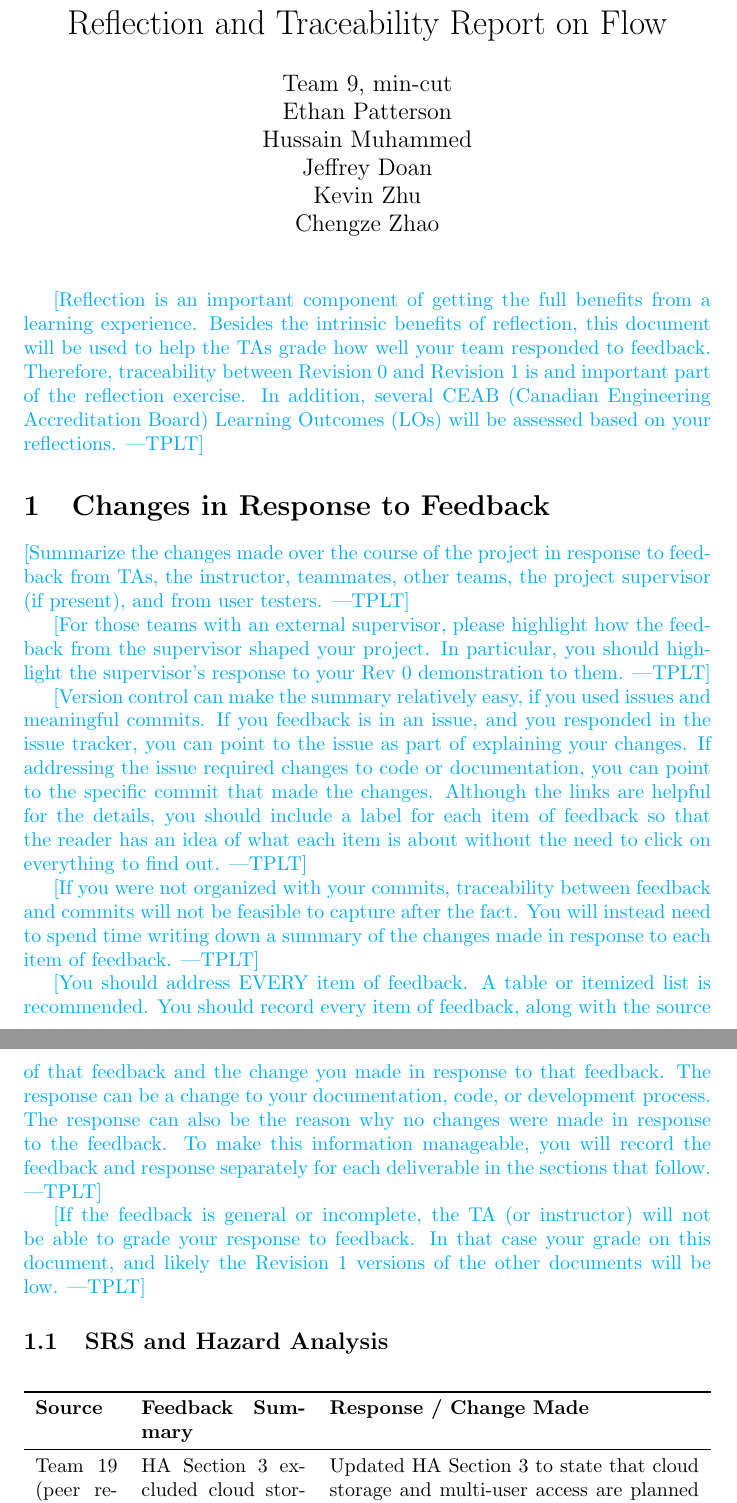
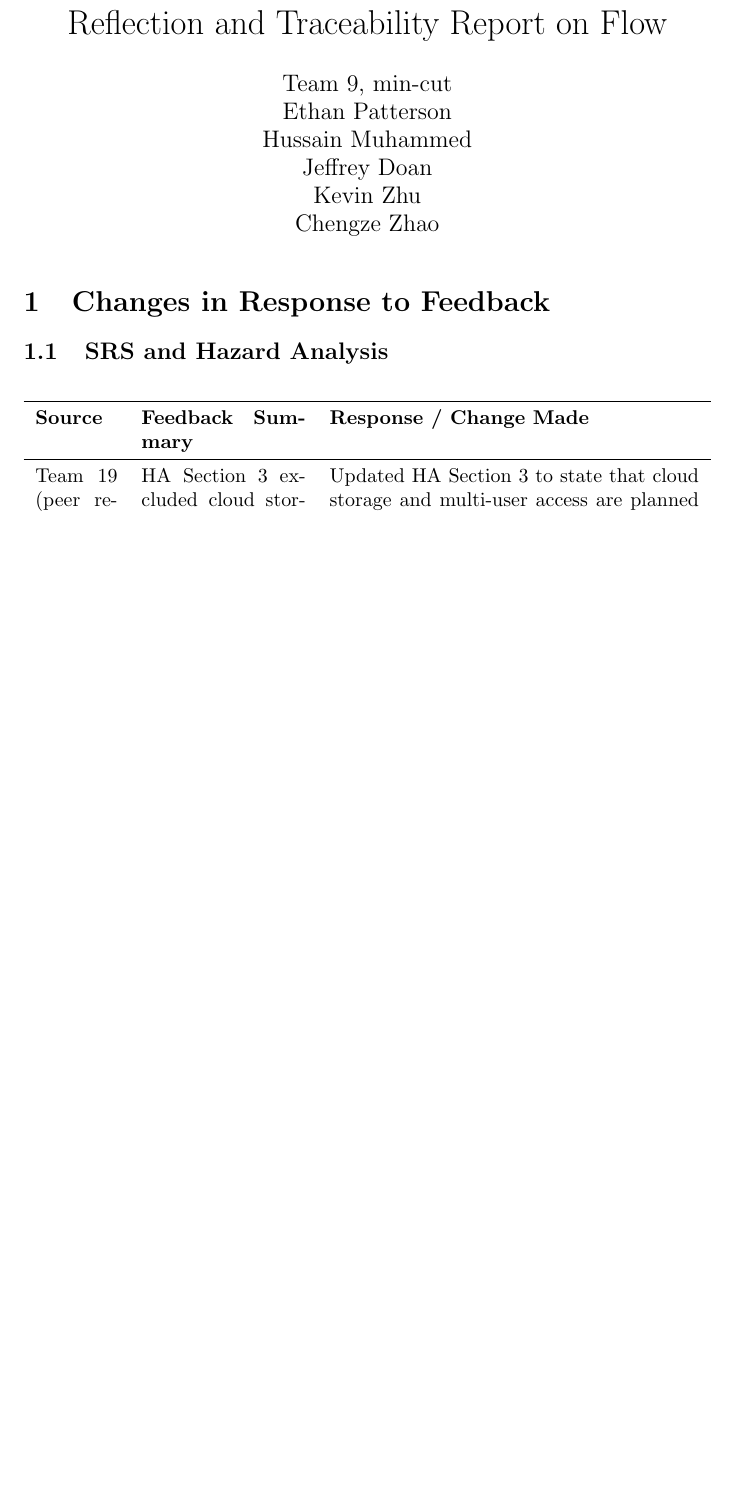
Before and after one commit to ritual-17/flow, a LaTeX document (docs/ReflectAndTrace/ReflectAndTrace.tex): two parts of pages 1 and 2 of 21 before the commit and part of page 1 of 20 after it, the two joined at a grey line, cut so that both start at the same text, the shorter picture padded with empty space. Compiled offline with pdfLaTeX.

Commit message:
commented out blue text in reflection doc

```diff
--- a/docs/ReflectAndTrace/ReflectAndTrace.tex
+++ b/docs/ReflectAndTrace/ReflectAndTrace.tex
@@ -19,50 +19,50 @@
 
 \maketitle
 
-\plt{Reflection is an important component of getting the full benefits from a
-learning experience.  Besides the intrinsic benefits of reflection, this
-document will be used to help the TAs grade how well your team responded to
-feedback.  Therefore, traceability between Revision 0 and Revision 1 is and
-important part of the reflection exercise.  In addition, several CEAB (Canadian
-Engineering Accreditation Board) Learning Outcomes (LOs) will be assessed based
-on your reflections.}
+% \plt{Reflection is an important component of getting the full benefits from a
+% learning experience.  Besides the intrinsic benefits of reflection, this
+% document will be used to help the TAs grade how well your team responded to
+% feedback.  Therefore, traceability between Revision 0 and Revision 1 is and
+% important part of the reflection exercise.  In addition, several CEAB (Canadian
+% Engineering Accreditation Board) Learning Outcomes (LOs) will be assessed based
+% on your reflections.}
 
 \section{Changes in Response to Feedback}
 
-\plt{Summarize the changes made over the course of the project in response to
-feedback from TAs, the instructor, teammates, other teams, the project
-supervisor (if present), and from user testers.}
+% \plt{Summarize the changes made over the course of the project in response to
+% feedback from TAs, the instructor, teammates, other teams, the project
+% supervisor (if present), and from user testers.}
 
-\plt{For those teams with an external supervisor, please highlight how the feedback
-from the supervisor shaped your project.  In particular, you should highlight the
-supervisor's response to your Rev 0 demonstration to them.}
+% \plt{For those teams with an external supervisor, please highlight how the feedback
+% from the supervisor shaped your project.  In particular, you should highlight the
+% supervisor's response to your Rev 0 demonstration to them.}
 
-\plt{Version control can make the summary relatively easy, if you used issues
-and meaningful commits.  If you feedback is in an issue, and you responded in
-the issue tracker, you can point to the issue as part of explaining your
-changes.  If addressing the issue required changes to code or documentation, you
-can point to the specific commit that made the changes.  Although the links are
-helpful for the details, you should include a label for each item of feedback so
-that the reader has an idea of what each item is about without the need to click
-on everything to find out.}
+% \plt{Version control can make the summary relatively easy, if you used issues
+% and meaningful commits.  If you feedback is in an issue, and you responded in
+% the issue tracker, you can point to the issue as part of explaining your
+% changes.  If addressing the issue required changes to code or documentation, you
+% can point to the specific commit that made the changes.  Although the links are
+% helpful for the details, you should include a label for each item of feedback so
+% that the reader has an idea of what each item is about without the need to click
+% on everything to find out.}
 
-\plt{If you were not organized with your commits, traceability between feedback
-and commits will not be feasible to capture after the fact.  You will instead
-need to spend time writing down a summary of the changes made in response to
-each item of feedback.}
+% \plt{If you were not organized with your commits, traceability between feedback
+% and commits will not be feasible to capture after the fact.  You will instead
+% need to spend time writing down a summary of the changes made in response to
+% each item of feedback.}
 
-\plt{You should address EVERY item of feedback.  A table or itemized list is
-recommended.  You should record every item of feedback, along with the source of
-that feedback and the change you made in response to that feedback.  The
-response can be a change to your documentation, code, or development process.
-The response can also be the reason why no changes were made in response to the
-feedback.  To make this information manageable, you will record the feedback and
-response separately for each deliverable in the sections that follow.}
+% \plt{You should address EVERY item of feedback.  A table or itemized list is
+% recommended.  You should record every item of feedback, along with the source of
+% that feedback and the change you made in response to that feedback.  The
+% response can be a change to your documentation, code, or development process.
+% The response can also be the reason why no changes were made in response to the
+% feedback.  To make this information manageable, you will record the feedback and
+% response separately for each deliverable in the sections that follow.}
 
-\plt{If the feedback is general or incomplete, the TA (or instructor) will not
-be able to grade your response to feedback.  In that case your grade on this
-document, and likely the Revision 1 versions of the other documents will be
-low.}
+% \plt{If the feedback is general or incomplete, the TA (or instructor) will not
+% be able to grade your response to feedback.  In that case your grade on this
+% document, and likely the Revision 1 versions of the other documents will be
+% low.}
 
 \subsection{SRS and Hazard Analysis}
 
```
